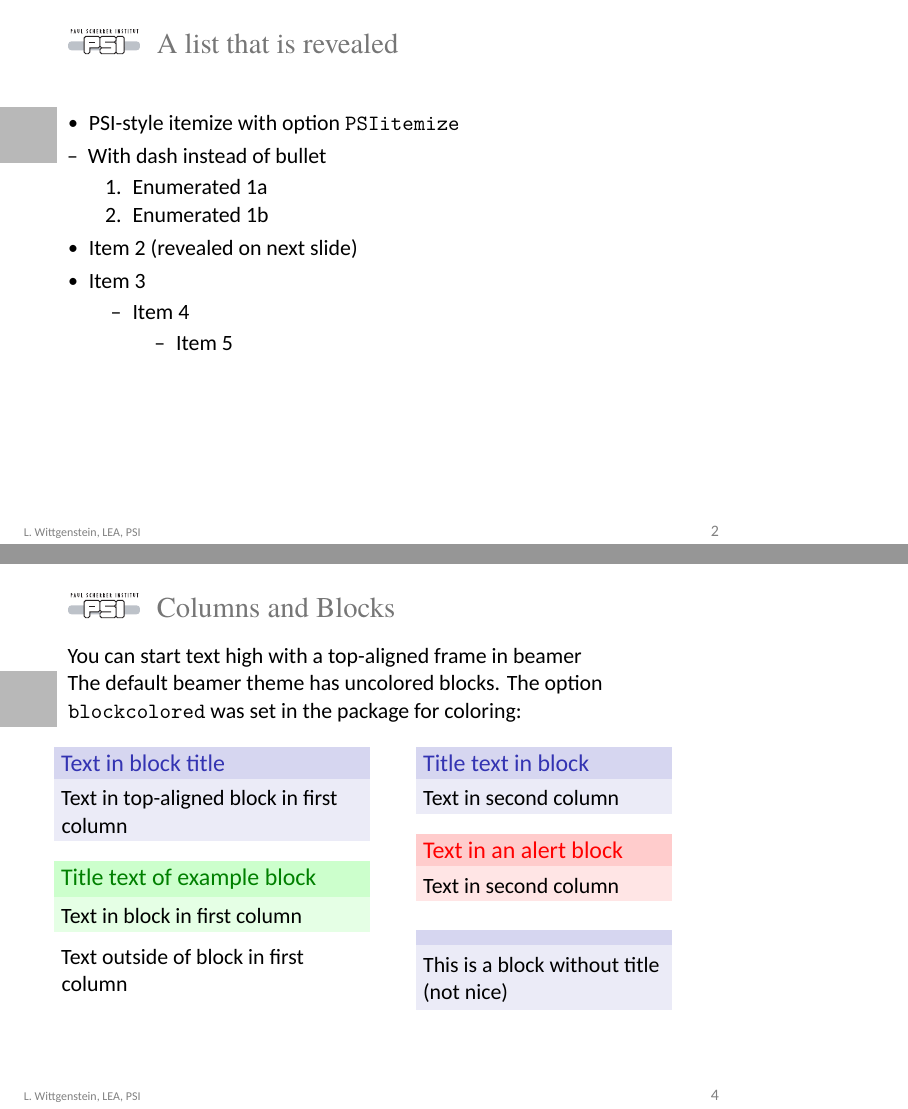
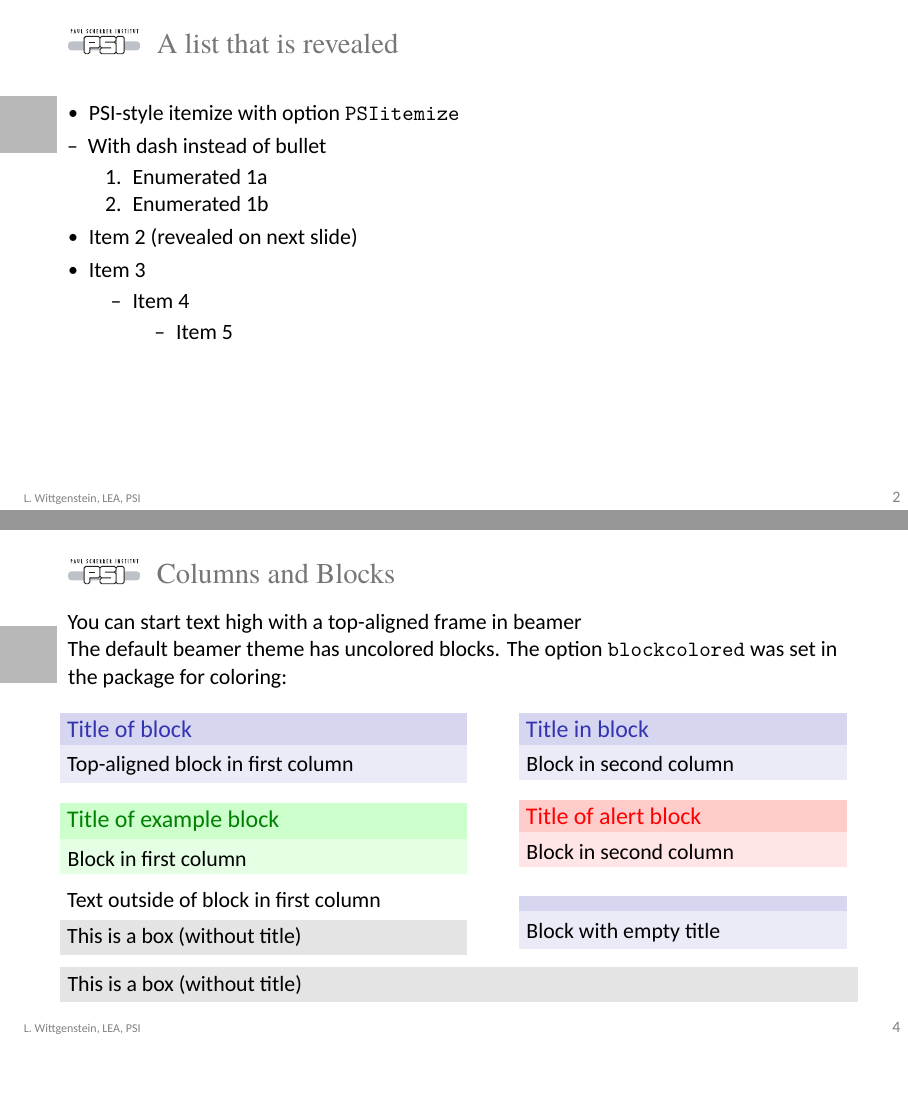
Before and after one commit to Laboratory-for-Energy-Systems-Analysis/latex-beamer-template, LaTeX slides (PSI_test.tex, which reads PSI43.sty): pages 4 and 6 of 9, joined at a grey line, the shorter picture padded with empty space. Compiled offline with XeLaTeX; a missing font is replaced by an installed copy or a similar font.

Commit message:
Make thanks-page nicer
- Thanks-page: align box with image
- Make gray textboxes in example page

```diff
--- a/PSI43.sty
+++ b/PSI43.sty
@@ -115,9 +115,9 @@
 \hspace*{0.2cm}% 0.2cm + 1cm of square = leftborder = 1.2cm
 \ifratio{43}{%
 \raisebox{-1.01\textheight}{%
-\includegraphics[height=0.83\textheight]{PSIlandscape43.jpg}}}{%
-\raisebox{-1.05\textheight}{%
-\includegraphics[height=0.88\textheight]{PSIlandscape169.jpg}}}%
+\includegraphics[height=0.813\textheight]{PSIlandscape43.jpg}}}{%
+\raisebox{-1.01\textheight}{%
+\includegraphics[height=0.815\textheight]{PSIlandscape169.jpg}}}%
 }
 \setbeamertemplate{footline}{}
 \begin{frame}[t]{#2}
--- a/PSI_test.tex
+++ b/PSI_test.tex
@@ -4,7 +4,7 @@
 % Reason: The common pdfTeX engine cannot use system fonts: Calibri, Georgia
 
 
-\documentclass[aspectratio=43]{beamer}
+\documentclass[aspectratio=169]{beamer}
 %  aspect-ratios "43" and "169", and "smaller" or "9pt" should work
 
 % Load package "amsmath" before PSI43 (because "fontspec" inside PSI43 should be loaded before "amsmath" according to an advice)
@@ -84,29 +84,41 @@
 \end{frame}
 
 \begin{frame}[t]{Columns and Blocks}
-  You can start text high with a top-aligned frame in beamer
+\setbeamercolor{mycolor}{bg=PSIverylightgray}
+
+You can start text high with a top-aligned frame in beamer
 
  The default beamer theme has uncolored blocks. The option \texttt{blockcolored} was set in the package for coloring:
   \begin{columns}
     \column[T]{.5\linewidth}
-      \begin{block}{Text in block title}
-        Text in top-aligned block in first column
+      \begin{block}{Title of block}
+        Top-aligned block in first column
       \end{block}
-      \begin{exampleblock}{Title text of example block}
-        Text in block in first column
+      \begin{exampleblock}{Title of example block}
+        Block in first column
       \end{exampleblock}
       Text outside of block in first column
+      \vspace{1ex}
+
+      \begin{beamercolorbox}[wd=\linewidth, colsep*=4pt]{mycolor}
+         This is a box (without title)
+       \end{beamercolorbox}
    \column[T]{.4\linewidth}
-      \begin{block}{Title text in block}
-        Text in second column
+      \begin{block}{Title in block}
+        Block in second column
       \end{block}
-      \begin{alertblock}{Text in an alert block}
-        Text in second column
+      \begin{alertblock}{Title of alert block}
+        Block in second column
       \end{alertblock}
       \begin{block}{}
-        This is a block without title (not nice)
+        Block with empty title
       \end{block}
-  \end{columns}
+    \end{columns}
+
+    \vspace{1ex}
+    \begin{beamercolorbox}[wd=\linewidth, colsep*=4pt]{mycolor}
+      This is a box (without title)
+    \end{beamercolorbox}
  \end{frame}
 
 
```
Also changed, not shown: PSI_test.pdf.
